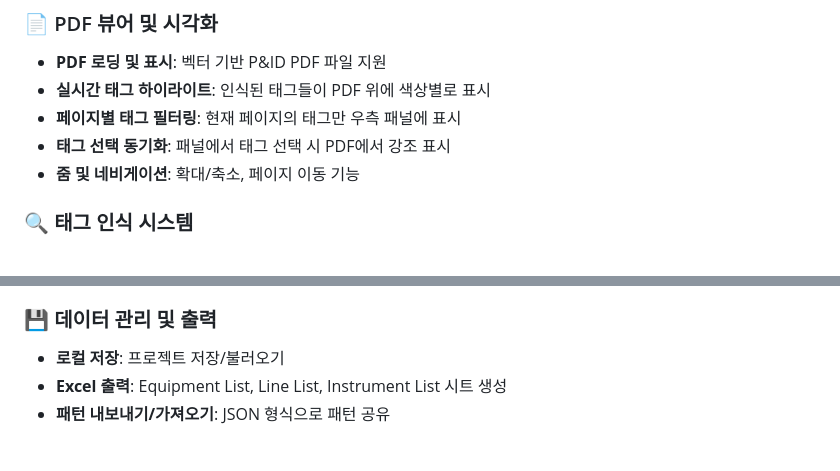
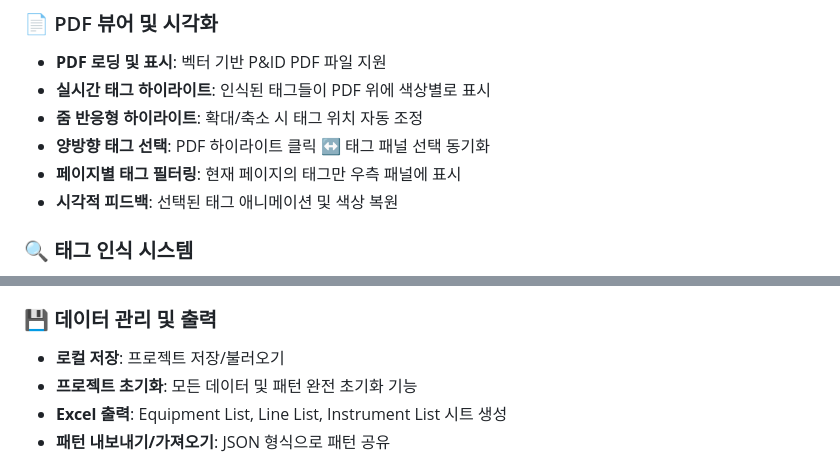
Before and after one commit to khk9897/PID_tag_relation, a Markdown page: README.md, 2 parts joined by grey strips. Rendered like a GitHub page.

```diff
--- a/README.md
+++ b/README.md
@@ -7,9 +7,10 @@ P&ID PDF 파일에서 equipment, line, instrument 태그를 자동 인식하고
 ### 📄 PDF 뷰어 및 시각화
 - **PDF 로딩 및 표시**: 벡터 기반 P&ID PDF 파일 지원
 - **실시간 태그 하이라이트**: 인식된 태그들이 PDF 위에 색상별로 표시
+- **줌 반응형 하이라이트**: 확대/축소 시 태그 위치 자동 조정
+- **양방향 태그 선택**: PDF 하이라이트 클릭 ↔ 태그 패널 선택 동기화
 - **페이지별 태그 필터링**: 현재 페이지의 태그만 우측 패널에 표시
-- **태그 선택 동기화**: 패널에서 태그 선택 시 PDF에서 강조 표시
-- **줌 및 네비게이션**: 확대/축소, 페이지 이동 기능
+- **시각적 피드백**: 선택된 태그 애니메이션 및 색상 복원
 
 ### 🔍 태그 인식 시스템
 - **사용자 정의 정규식 패턴**: 사용자가 직접 입력하는 정규식으로 태그 인식
@@ -27,6 +28,7 @@ P&ID PDF 파일에서 equipment, line, instrument 태그를 자동 인식하고
 
 ### 💾 데이터 관리 및 출력
 - **로컬 저장**: 프로젝트 저장/불러오기
+- **프로젝트 초기화**: 모든 데이터 및 패턴 완전 초기화 기능
 - **Excel 출력**: Equipment List, Line List, Instrument List 시트 생성
 - **패턴 내보내기/가져오기**: JSON 형식으로 패턴 공유
 
```
Also changed, not shown: CLAUDE.md (+28 -11 lines).
